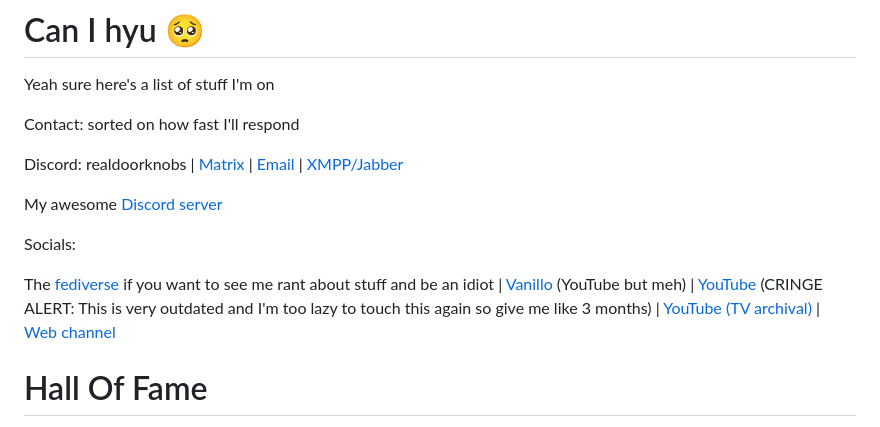
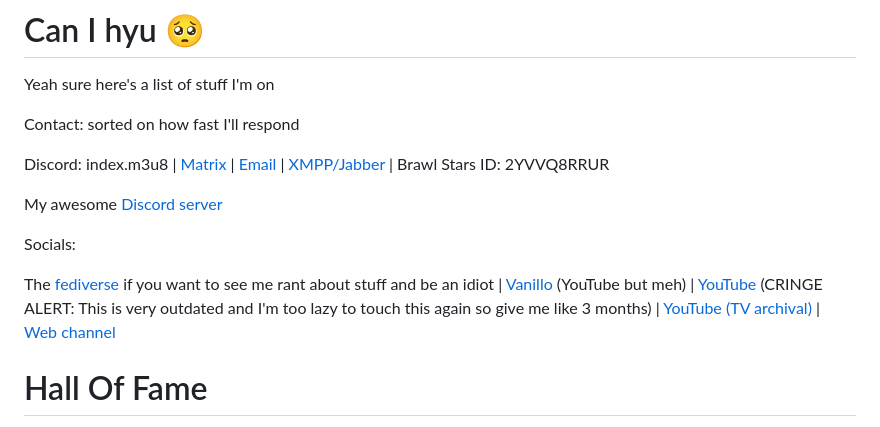
Before and after one commit to voxelgit/voxelgit.github.io, a Markdown page: README.md, the part around the change printed below. GitHub-like rendering.

```diff
--- a/README.md
+++ b/README.md
@@ -54,7 +54,7 @@ Yeah sure here's a list of stuff I'm on
 
 Contact: sorted on how fast I'll respond
 
-Discord: realdoorknobs | [Matrix](https://matrix.to/#/@cold:omada.cafe) | [Email](mailto:shoebill@tutanota.de) | [XMPP/Jabber](xmpp:the@telepath.im)
+Discord: index.m3u8 | [Matrix](https://matrix.to/#/@cold:omada.cafe) | [Email](mailto:shoebill@tutanota.de) | [XMPP/Jabber](xmpp:the@telepath.im) | Brawl Stars ID: 2YVVQ8RRUR
 
 My awesome [Discord server](https://dsc.gg/wavesmiley)
 
```
Also changed, not shown: other parts of README.md (+2 -2 lines).
